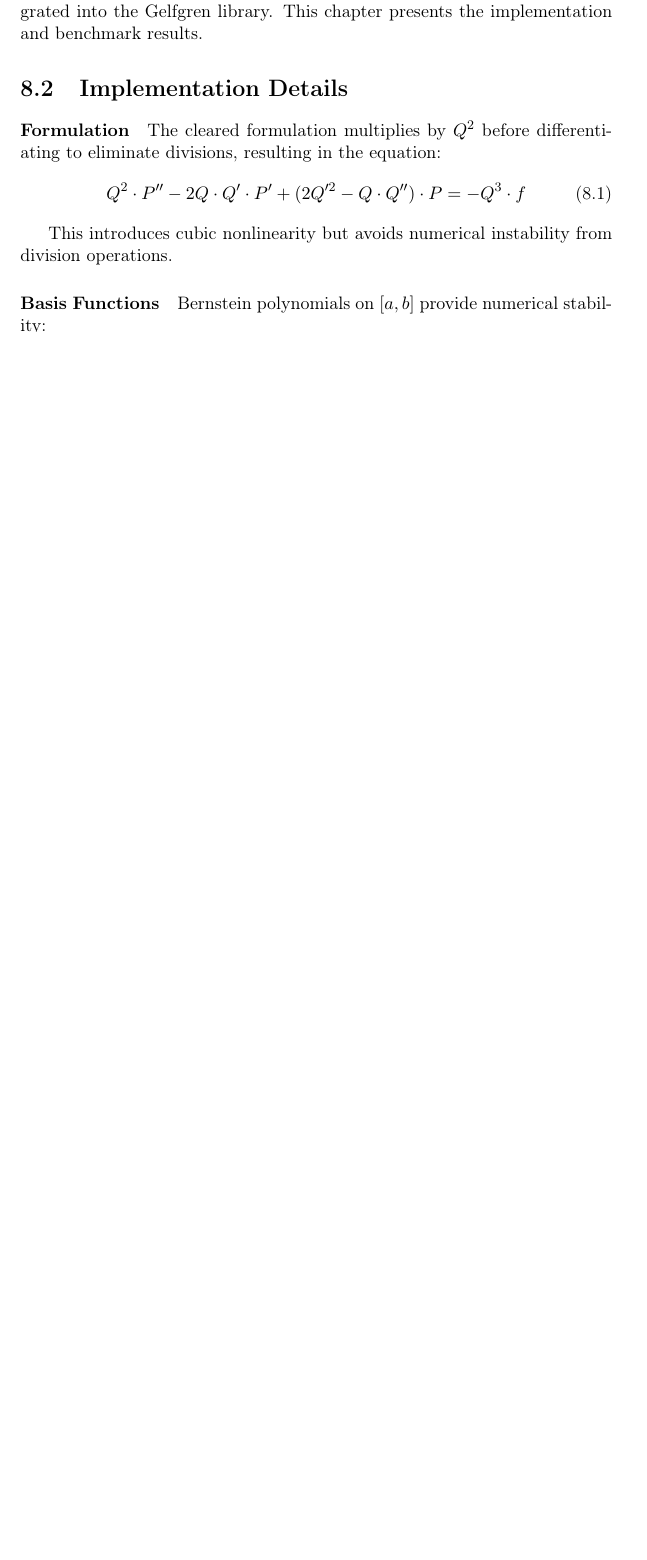
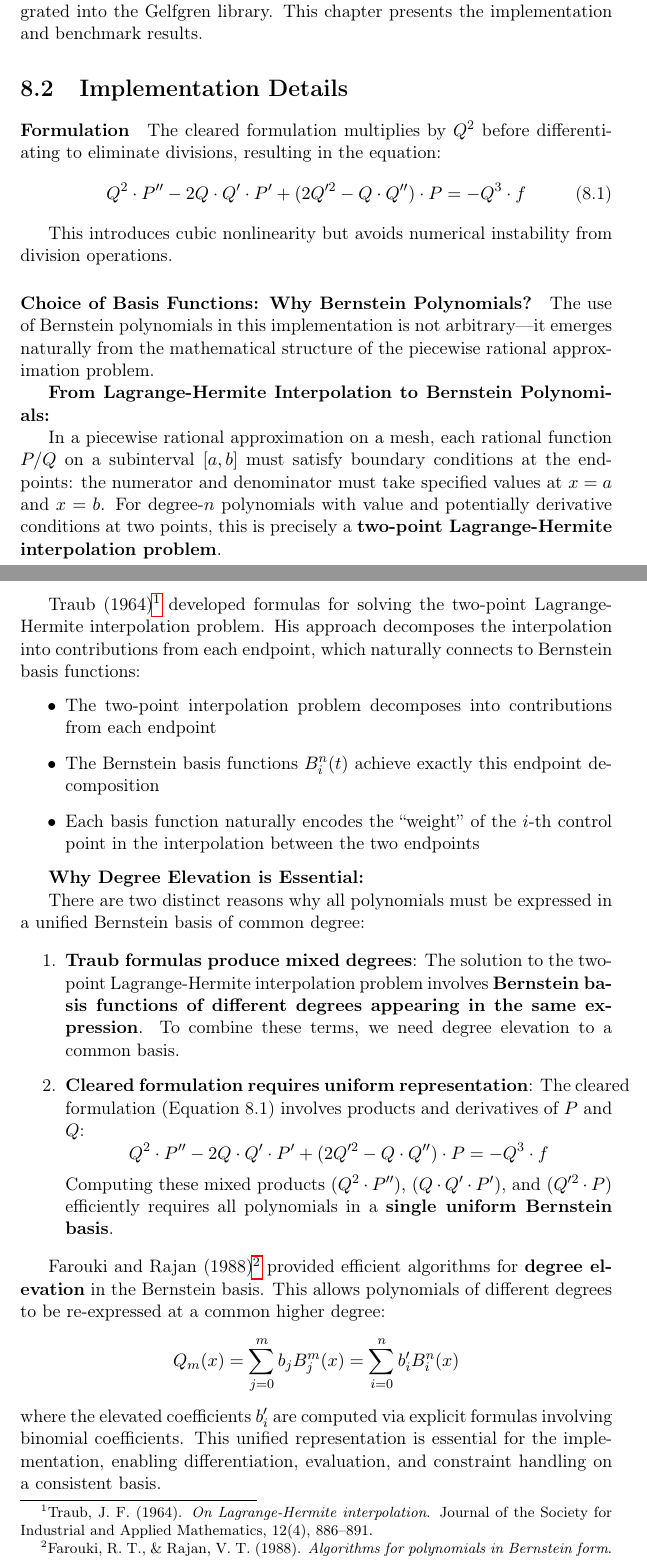
Before and after one commit to NadiaYvette/gelfgren, a LaTeX thesis (benchmarks/reports/latex/comprehensive_benchmark_report.tex): part of page 42 of 77 before the commit and two parts of pages 42 and 43 of 79 after it, the two joined at a grey line, cut so that both start at the same text, the shorter picture padded with empty space. Compiled offline with pdfLaTeX.

Commit message:
Add mathematical foundations for Bernstein polynomial basis choice
Expanded Section 8.2 Implementation Details with comprehensive
explanation of why Bernstein polynomials are the natural choice:

- Lagrange-Hermite interpolation: Piecewise rational approximation
  naturally leads to two-point Lagrange-Hermite problems, which
  connect to Bernstein basis via Traub (1964) formulas

- Two distinct rationales for degree elevation:
  1. Traub formulas produce mixed-degree Bernstein expressions
  2. Cleared formulation products (Q²·P'', Q·Q'·P', Q'²·P) require
     uniform basis for efficient computation

- Farouki & Rajan (1988): Efficient degree elevation algorithms with
  explicit binomial coefficient formulas

- Bell polynomial simplification: In two-point case, Bell polynomials
  reduce completely to elementary closed forms and never explicitly
  appear in computation (vs general multipoint case)

Document now 79 pages with proper citations and mathematical rigor.

Co-Authored-By: Claude Sonnet 4.5 <noreply@anthropic.com>

```diff
--- a/benchmarks/reports/latex/comprehensive_benchmark_report.tex
+++ b/benchmarks/reports/latex/comprehensive_benchmark_report.tex
@@ -1453,5 +1453,60 @@ Q^2 \cdot P'' - 2Q \cdot Q' \cdot P' + (2Q'^2 - Q \cdot Q'') \cdot P = -Q^3 \cdo
 This introduces cubic nonlinearity but avoids numerical instability from division
 operations.
 
-\paragraph{Basis Functions}
-Bernstein polynomials on $[a,b]$ provide numerical stability:
+\paragraph{Choice of Basis Functions: Why Bernstein Polynomials?}
+
+The use of Bernstein polynomials in this implementation is not arbitrary---it emerges
+naturally from the mathematical structure of the piecewise rational approximation problem.
+
+\textbf{From Lagrange-Hermite Interpolation to Bernstein Polynomials:}
+
+In a piecewise rational approximation on a mesh, each rational function $P/Q$ on a
+subinterval $[a,b]$ must satisfy boundary conditions at the endpoints: the numerator
+and denominator must take specified values at $x = a$ and $x = b$. For degree-$n$
+polynomials with value and potentially derivative conditions at two points, this is
+precisely a \textbf{two-point Lagrange-Hermite interpolation problem}.
+
+Traub (1964)\footnote{Traub, J. F. (1964). \textit{On Lagrange-Hermite interpolation}.
+Journal of the Society for Industrial and Applied Mathematics, 12(4), 886--891.}
+developed formulas for solving the two-point Lagrange-Hermite interpolation problem.
+His approach decomposes the interpolation into contributions from each endpoint, which
+naturally connects to Bernstein basis functions:
+\begin{itemize}
+\item The two-point interpolation problem decomposes into contributions from each endpoint
+\item The Bernstein basis functions $B_i^n(t)$ achieve exactly this endpoint decomposition
+\item Each basis function naturally encodes the ``weight'' of the $i$-th control point
+  in the interpolation between the two endpoints
+\end{itemize}
+
+\textbf{Why Degree Elevation is Essential:}
+
+There are two distinct reasons why all polynomials must be expressed in a unified
+Bernstein basis of common degree:
+
+\begin{enumerate}
+\item \textbf{Traub formulas produce mixed degrees}: The solution to the two-point
+Lagrange-Hermite interpolation problem involves \textbf{Bernstein basis functions of
+different degrees appearing in the same expression}. To combine these terms, we need
+degree elevation to a common basis.
+
+\item \textbf{Cleared formulation requires uniform representation}: The cleared
+formulation (Equation~8.1) involves products and derivatives of $P$ and $Q$:
+\[
+Q^2 \cdot P'' - 2Q \cdot Q' \cdot P' + (2Q'^2 - Q \cdot Q'') \cdot P = -Q^3 \cdot f
+\]
+Computing these mixed products $(Q^2 \cdot P'')$, $(Q \cdot Q' \cdot P')$, and
+$(Q'^2 \cdot P)$ efficiently requires all polynomials in a \textbf{single uniform
+Bernstein basis}.
+\end{enumerate}
+
+Farouki and Rajan (1988)\footnote{Farouki, R. T., \& Rajan, V. T. (1988).
+\textit{Algorithms for polynomials in Bernstein form}. Computer Aided Geometric
+Design, 5(1), 1--26.} provided efficient algorithms for \textbf{degree elevation}
+in the Bernstein basis. This allows polynomials of different degrees to be re-expressed
+at a common higher degree:
+\[
+Q_m(x) = \sum_{j=0}^m b_j B_j^m(x) = \sum_{i=0}^n b_i' B_i^n(x)
+\]
+where the elevated coefficients $b_i'$ are computed via explicit formulas involving
+binomial coefficients. This unified representation is essential for the implementation,
+enabling differentiation, evaluation, and constraint handling on a consistent basis.
```
Also changed, not shown: benchmarks/reports/latex/comprehensive_benchmark_report.pdf, benchmarks/reports/latex/comprehensive_benchmark_report.tex (35 more changed lines).
